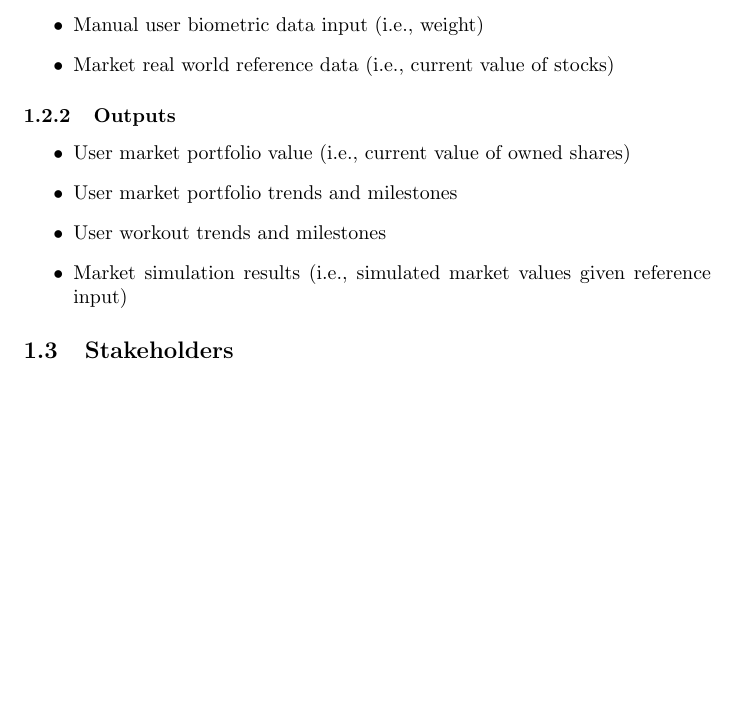
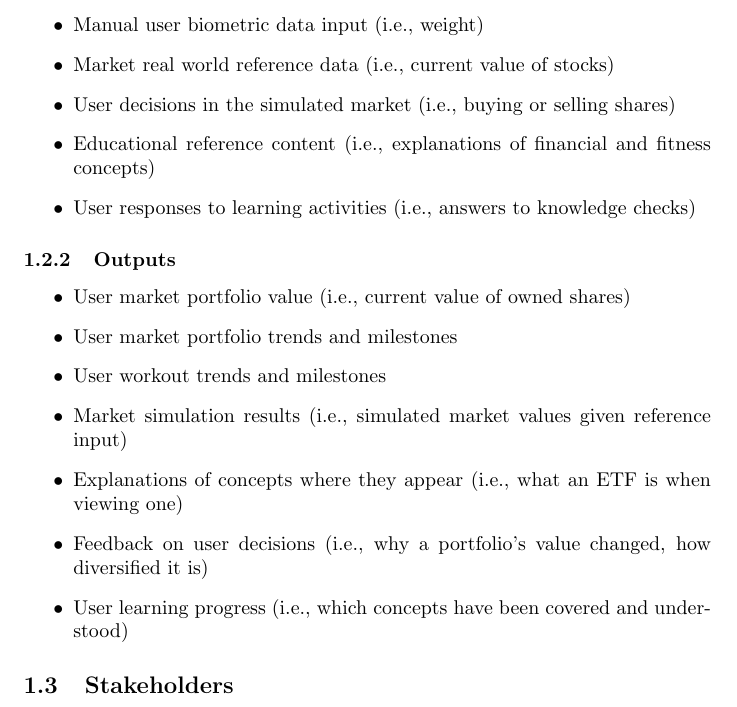
Before and after one commit to davislenover/BurnNEarn, a LaTeX document (docs/ProblemStatementAndGoals/ProblemStatement.tex): part of page 2 of 4, cut so that both start at the same text, the shorter picture padded with empty space. Compiled offline with pdfLaTeX; a LaTeX package or settings file that is missing is left out.

Commit message:
Added 3 more iO related to learning and one goal related to learning

```diff
--- a/docs/ProblemStatementAndGoals/ProblemStatement.tex
+++ b/docs/ProblemStatementAndGoals/ProblemStatement.tex
@@ -65,6 +65,9 @@ Use abstraction so that you can avoid details.}
     \item{Biometric sensor data (i.e., steps counted, heart rate, etc)}
     \item{Manual user biometric data input (i.e., weight)}
     \item{Market real world reference data (i.e., current value of stocks)}
+    \item{User decisions in the simulated market (i.e., buying or selling shares)}
+    \item{Educational reference content (i.e., explanations of financial and fitness concepts)}
+    \item{User responses to learning activities (i.e., answers to knowledge checks)}
 \end{itemize}
 
 \subsubsection{Outputs}
@@ -73,6 +76,9 @@ Use abstraction so that you can avoid details.}
     \item{User market portfolio trends and milestones}
     \item{User workout trends and milestones}
     \item{Market simulation results (i.e., simulated market values given reference input)}
+    \item{Explanations of concepts where they appear (i.e., what an ETF is when viewing one)}
+    \item{Feedback on user decisions (i.e., why a portfolio's value changed, how diversified it is)}
+    \item{User learning progress (i.e., which concepts have been covered and understood)}
 \end{itemize}
 \subsection{Stakeholders}
 
```
Also changed, not shown: docs/ProblemStatementAndGoals/ProblemStatement.tex (1 more changed lines). Lines whose indentation alone changed are shown as unchanged.
